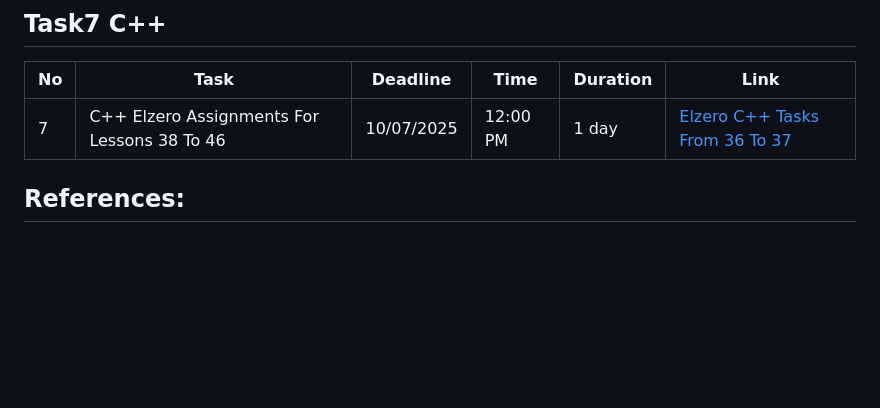
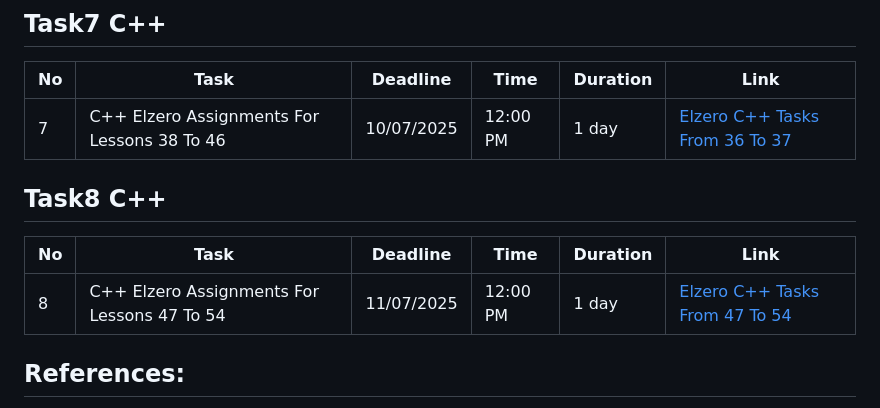
Before and after one commit to MostafaHatemGhonem/Infinity-Explorers, a Markdown page: Programing/C++_Tasks/README.md, the part around the change. Rendered like a GitHub page; blank space fills up the shorter version.

```diff
--- a/Programing/C++_Tasks/README.md
+++ b/Programing/C++_Tasks/README.md
@@ -51,6 +51,14 @@ This is to solve daily tasks and to make the group accustomed to the teams and h
 | --- | ------------------------------------------- | --------- | -------- | -------- | ------------------------------------------------------------------------------------- |
 | 7   | C++ Elzero Assignments For Lessons 38 To 46 | 10/07/2025 | 12:00 PM | 1 day    | [Elzero C++ Tasks From 36 To 37](https://elzero.org/cpp-assignments-lesson-38-to-46/) |
 
+
+## Task8 C++
+
+| No  | Task                                        | Deadline   | Time     | Duration | Link                                                                                  |
+| --- | ------------------------------------------- | ---------- | -------- | -------- | ------------------------------------------------------------------------------------- |
+| 8   | C++ Elzero Assignments For Lessons 47 To 54 | 11/07/2025 | 12:00 PM | 1 day    | [Elzero C++ Tasks From 47 To 54](https://elzero.org/cpp-assignments-lesson-47-to-54/) |
+
+
 ## References:
 
 1. [Elzero C++ Study Plan](https://elzero.org/study/cplusplus-study-plan/)
```
